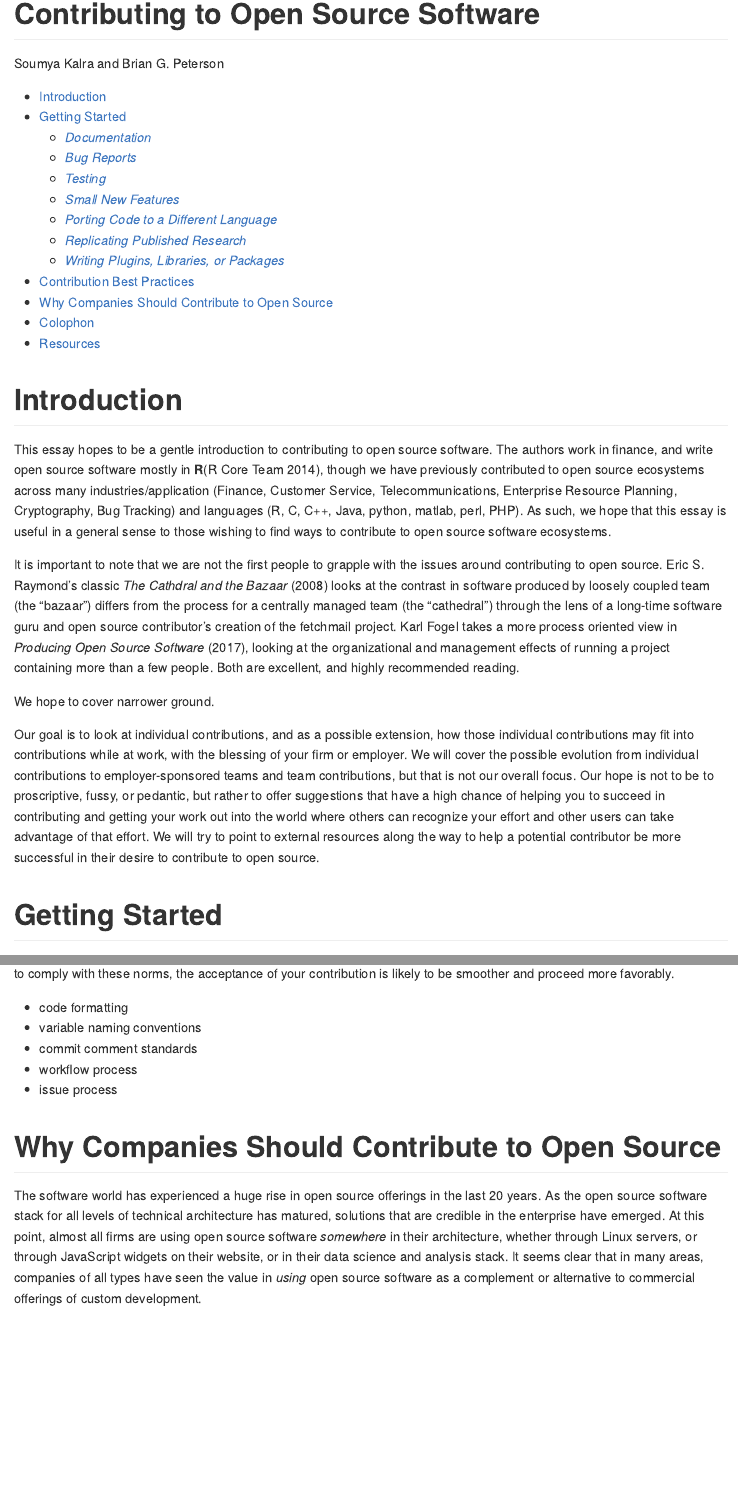
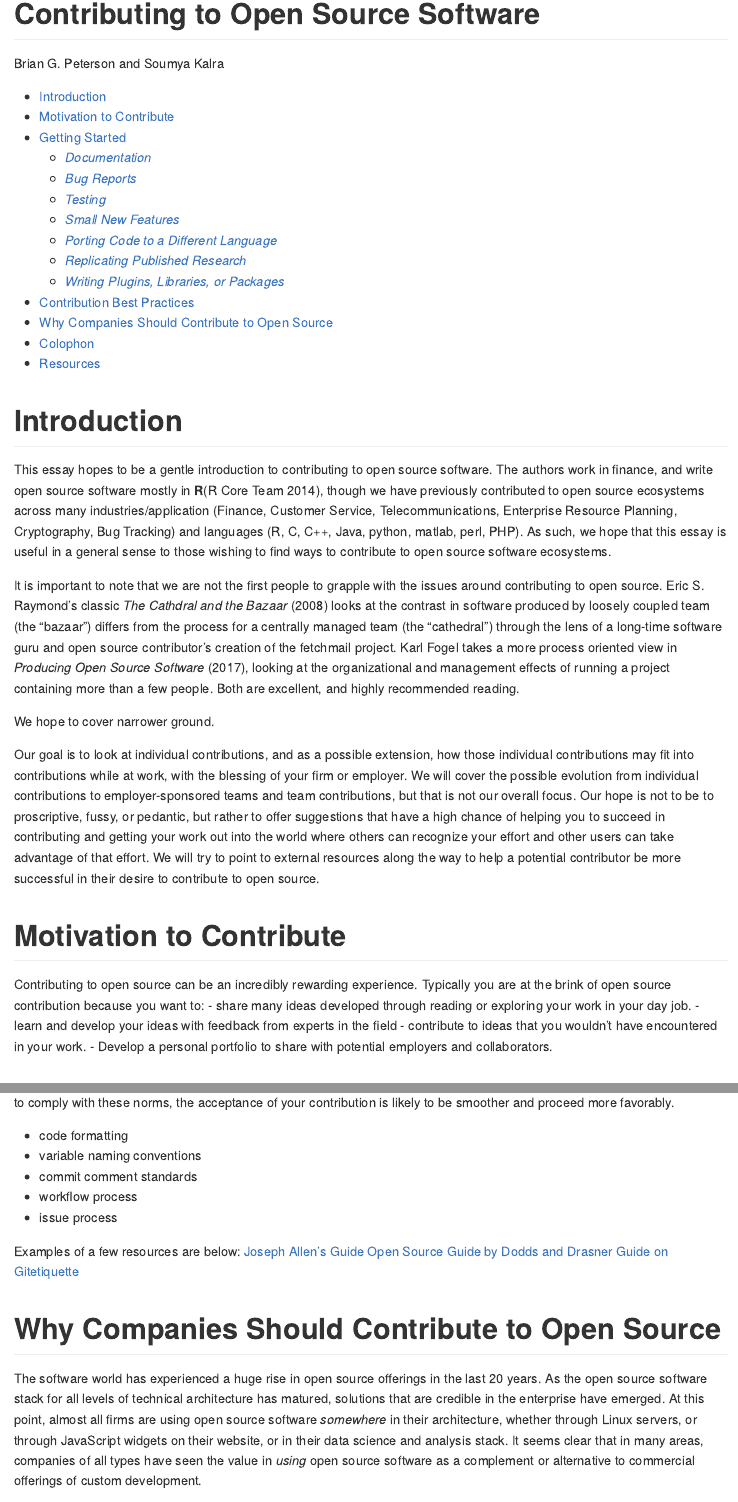
Before and after one commit to braverock/coss, an R Markdown document (README.Rmd): the page in a window 1100 px wide, from its top, and a second part further down, joined at a grey line. Rendered offline with R 4.5, knitr and Pandoc, with nearby package versions.

Commit message:
made some edits to readme (#1)
I'm merging this.

You have commit access, so you should be able to commit/push directly without the need for a pull request.

```diff
--- a/README.Rmd
+++ b/README.Rmd
@@ -1,6 +1,6 @@
 ---
 title: "Contributing to Open Source Software"
-author: "Soumya Kalra and Brian G. Peterson"
+author: "Brian G. Peterson and Soumya Kalra"
 bibliography: coss.bib
 output:
   github_document:
@@ -50,6 +50,14 @@ others can recognize your effort and other users can take advantage of that
 effort. We will try to point to external resources along the way to help a
 potential contributor be more successful in their desire to contribute to open
 source.
+
+# Motivation to Contribute
+
+Contributing to open source can be an incredibly rewarding experience.  Typically you are at the brink of open source contribution because you want to:
+- share many ideas developed through reading or exploring your work in your day job.
+- learn and develop your ideas with feedback from experts in the field
+- contribute to ideas that you wouldn't have encountered in your work.
+- Develop a personal portfolio to share with potential employers and collaborators.
 
 # Getting Started
 
@@ -370,7 +378,10 @@ favorably.
 - workflow process
 - issue process
 
-<!-- lots of online references for this section -->
+Examples of a few resources are below:
+[Joseph Allen's Guide](https://medium.com/@JosephAllen1234/helping-an-open-source-project-on-github-and-basic-etiquette-beffe5484b3)
+[Open Source Guide by Dodds and Drasner](https://css-tricks.com/open-source-etiquette-guidebook/)
+[Guide on Gitetiquette](https://www.stevejgordon.co.uk/github-contributor-tips-tricks-gitiquette)
 
 # Why Companies Should Contribute to Open Source
 
```
Also changed, not shown: README.Rmd (2 more changed lines).
